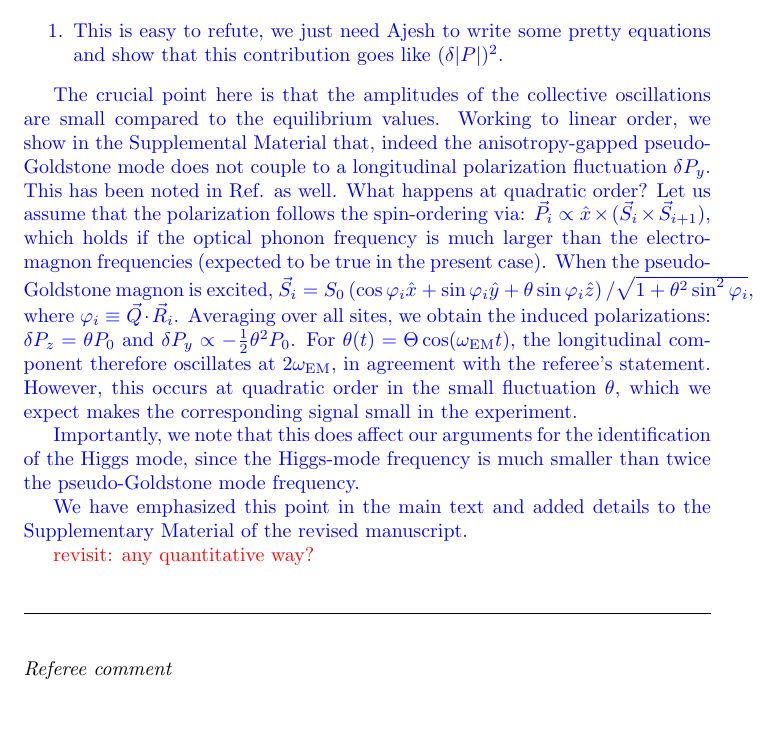
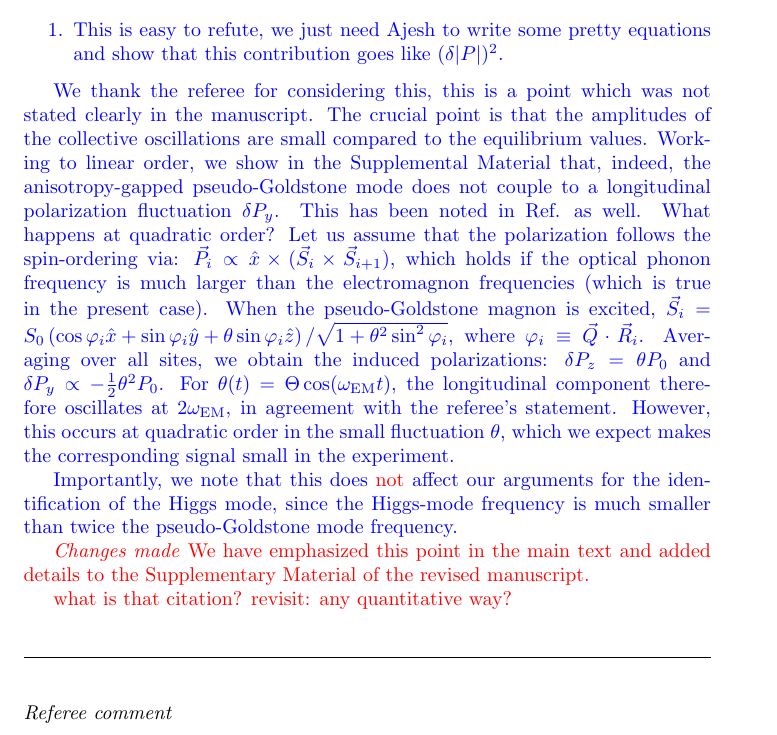
Before and after one commit to bfichera/response_natmat_CuBr2, a LaTeX document (src/main.tex, which reads src/resp/referee01/comment07.tex): part of page 5 of 11, cut so that both start at the same text. Compiled offline with pdfLaTeX.

Commit message:
Clean up Ajesh's response to ref 1 com 7

```diff
--- a/src/resp/referee01/comment07.tex
+++ b/src/resp/referee01/comment07.tex
@@ -5,16 +5,22 @@ Plan:
 \item This is easy to refute, we just need Ajesh to write some pretty equations and show that this contribution goes like $(\delta|P|)^2$.
 \end{enumerate}
 
-The crucial point here is that the amplitudes of the collective oscillations are small compared to the equilibrium values.
-Working to linear order, we show in the Supplemental Material that, indeed the anisotropy-gapped pseudo-Goldstone mode does not couple to a longitudinal polarization fluctuation $\delta P_y$. This has been noted in Ref.~\cite{} as well.
-What happens at quadratic order? Let us assume that the polarization follows the spin-ordering via: $\vec{P}_i \propto \hat{x} \times (\vec{S}_i \times \vec{S}_{i+1})$, which holds if the optical phonon frequency is much larger than the electromagnon frequencies (expected to be true in the present case).
-When the pseudo-Goldstone magnon is excited, $\vec{S}_i = S_0 \left( \cos \varphi_i \hat{x} + \sin \varphi_i \hat{y} + \theta \sin \varphi_i \hat{z}\right)/\sqrt{1 + \theta^2 \sin^2 \varphi_i} $, where $\varphi_i \equiv \vec{Q} \cdot \vec{R}_i$. Averaging over all sites, we obtain the induced polarizations: $\delta P_z = \theta P_0$ and $\delta P_y \propto -\frac{1}{2} \theta^2 P_0$.
-For $\theta(t) = \Theta\cos(\omega_{\mathrm{EM}} t)$, the longitudinal component
-therefore oscillates at $2\omega_{\mathrm{EM}}$, in agreement with the referee's
-statement. However, this occurs at quadratic order in the small fluctuation $\theta$, which we expect makes the corresponding signal small in the experiment.
+We thank the referee for considering this, this is a point which was not stated clearly in the manuscript.
+The crucial point is that the amplitudes of the collective oscillations are small compared to the equilibrium values.
+Working to linear order, we show in the Supplemental Material that, indeed, the anisotropy-gapped pseudo-Goldstone mode does not couple to a longitudinal polarization fluctuation $\delta P_y$.
+This has been noted in Ref.~\cite{} as well.
+What happens at quadratic order?
+Let us assume that the polarization follows the spin-ordering via: $\vec{P}_i \propto \hat{x} \times (\vec{S}_i \times \vec{S}_{i+1})$, which holds if the optical phonon frequency is much larger than the electromagnon frequencies (which is true in the present case).
+When the pseudo-Goldstone magnon is excited, $\vec{S}_i = S_0 \left( \cos \varphi_i \hat{x} + \sin \varphi_i \hat{y} + \theta \sin \varphi_i \hat{z}\right)/\sqrt{1 + \theta^2 \sin^2 \varphi_i} $, where $\varphi_i \equiv \vec{Q} \cdot \vec{R}_i$.
+Averaging over all sites, we obtain the induced polarizations: $\delta P_z = \theta P_0$ and $\delta P_y \propto -\frac{1}{2} \theta^2 P_0$.
+For $\theta(t) = \Theta\cos(\omega_{\mathrm{EM}} t)$, the longitudinal component therefore oscillates at $2\omega_{\mathrm{EM}}$, in agreement with the referee's statement.
+However, this occurs at quadratic order in the small fluctuation $\theta$, which we expect makes the corresponding signal small in the experiment.
 
-Importantly, we note that this does affect our arguments for the identification of the Higgs mode, since the Higgs-mode frequency is much smaller than twice the pseudo-Goldstone mode frequency.
+Importantly, we note that this does \textcolor{red}{not} affect our arguments for the identification of the Higgs mode, since the Higgs-mode frequency is much smaller than twice the pseudo-Goldstone mode frequency.
 
+\begin{changesmade}
 We have emphasized this point in the main text and added details to the Supplementary Material of the revised manuscript.
+\end{changesmade}
 
+\textcolor{red}{what is that citation?}
 \textcolor{red}{revisit: any quantitative way?}
```
